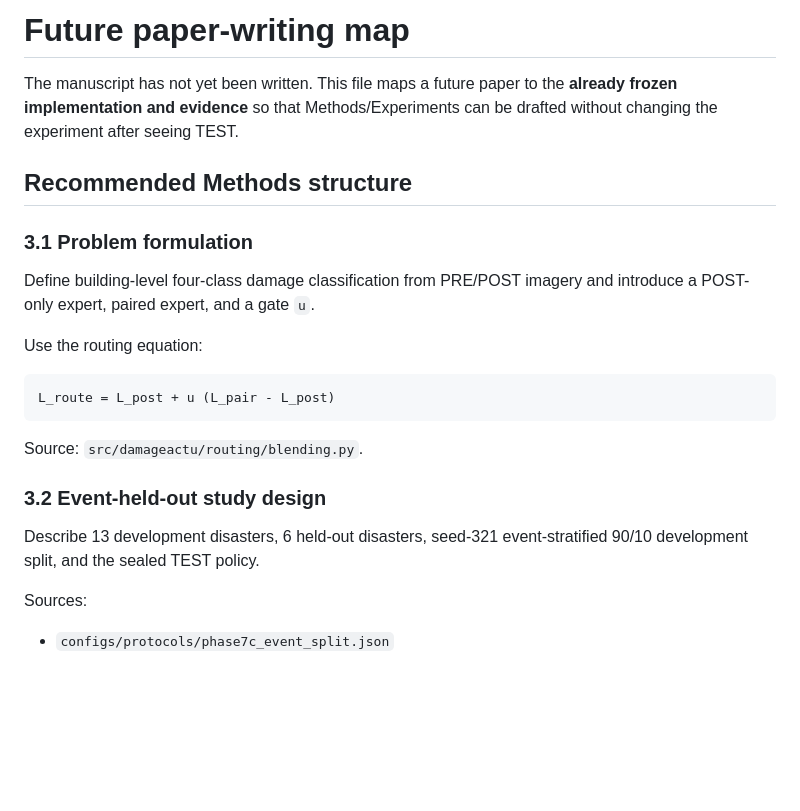
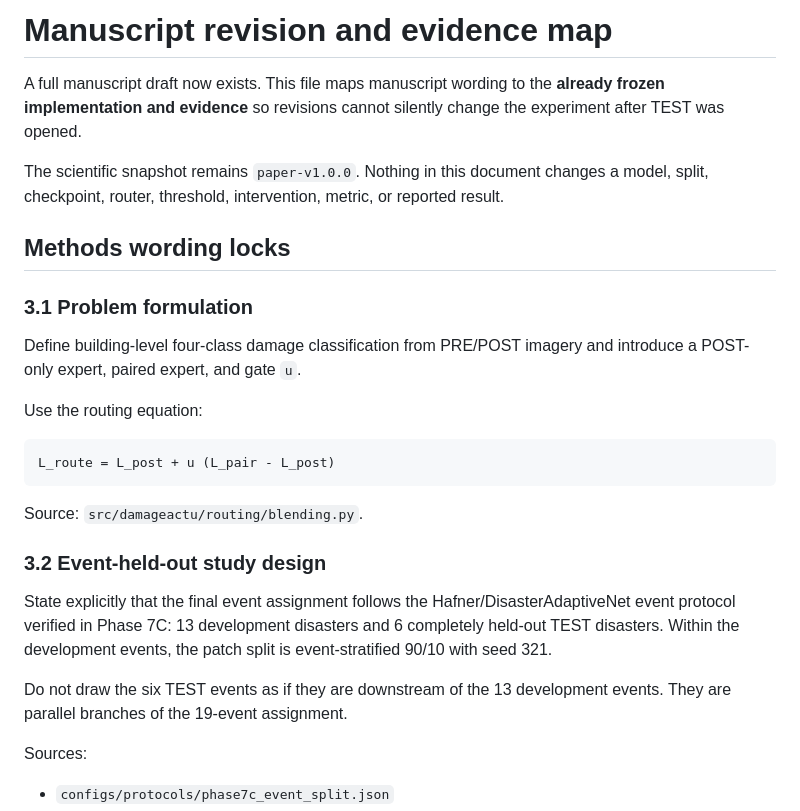
Before and after one commit to rayan239/DamageACT-U, a Markdown page: docs/PAPER_WRITING_MAP.md, the part around one of its changes. Rendered like a GitHub page; blank space fills up the shorter version.

```diff
--- a/docs/PAPER_WRITING_MAP.md
+++ b/docs/PAPER_WRITING_MAP.md
@@ -1,12 +1,14 @@
-# Future paper-writing map
+# Manuscript revision and evidence map
 
-The manuscript has not yet been written. This file maps a future paper to the **already frozen implementation and evidence** so that Methods/Experiments can be drafted without changing the experiment after seeing TEST.
+A full manuscript draft now exists. This file maps manuscript wording to the **already frozen implementation and evidence** so revisions cannot silently change the experiment after TEST was opened.
 
-## Recommended Methods structure
+The scientific snapshot remains `paper-v1.0.0`. Nothing in this document changes a model, split, checkpoint, router, threshold, intervention, metric, or reported result.
+
+## Methods wording locks
 
 ### 3.1 Problem formulation
 
-Define building-level four-class damage classification from PRE/POST imagery and introduce a POST-only expert, paired expert, and a gate `u`.
+Define building-level four-class damage classification from PRE/POST imagery and introduce a POST-only expert, paired expert, and gate `u`.
 
 Use the routing equation:
 
@@ -18,7 +20,9 @@ Source: `src/damageactu/routing/blending.py`.
 
 ### 3.2 Event-held-out study design
 
-Describe 13 development disasters, 6 held-out disasters, seed-321 event-stratified 90/10 development split, and the sealed TEST policy.
+State explicitly that the final event assignment follows the Hafner/DisasterAdaptiveNet event protocol verified in Phase 7C: 13 development disasters and 6 completely held-out TEST disasters. Within the development events, the patch split is event-stratified 90/10 with seed 321.
+
+Do not draw the six TEST events as if they are downstream of the 13 development events. They are parallel branches of the 19-event assignment.
 
 Sources:
 
```
Also changed, not shown: other parts of docs/PAPER_WRITING_MAP.md (+65 -29 lines).
